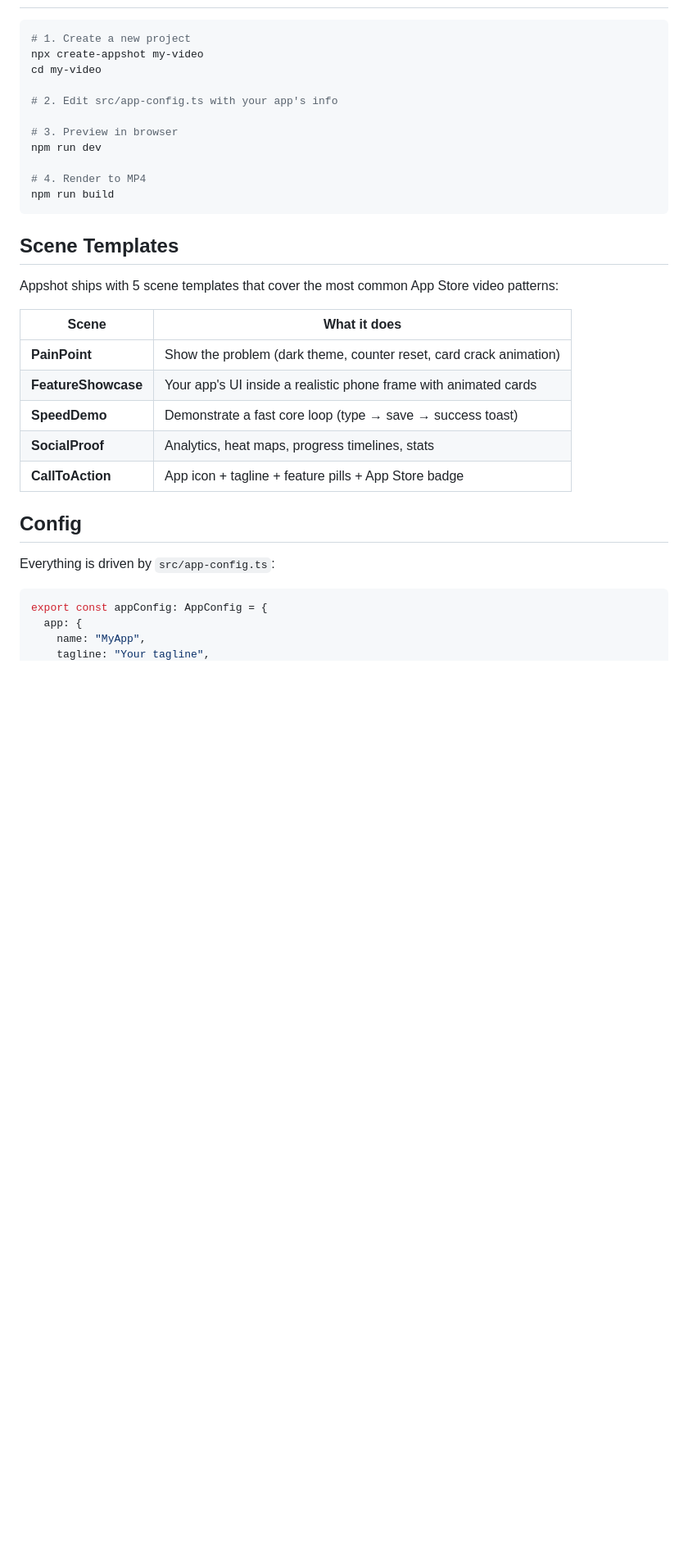
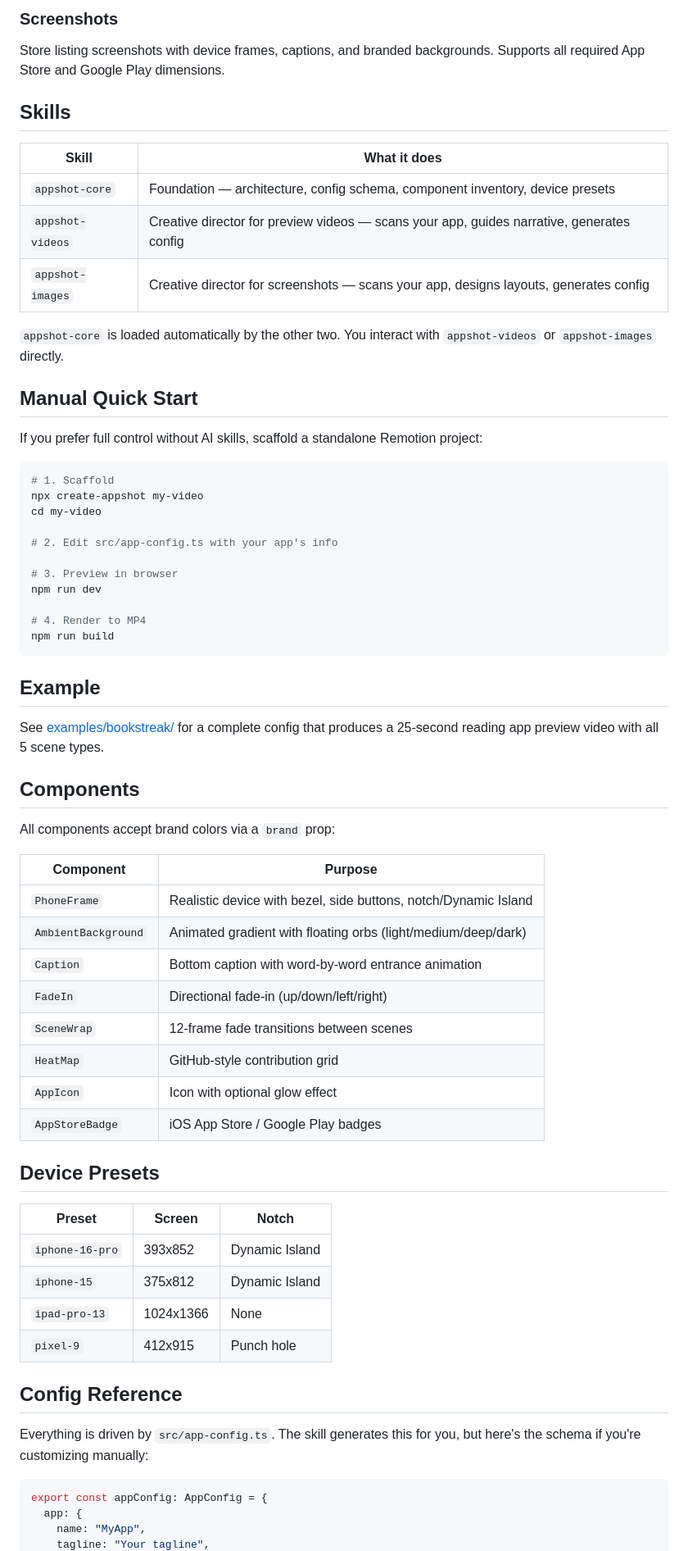
Before and after one commit to trunghaiy/appshot, a Markdown page: README.md, the part around one of its changes. Shown at 82% size. GitHub-like rendering; blank space fills up the shorter version.

````diff
--- a/README.md
+++ b/README.md
@@ -42,6 +83,23 @@ Fork this repository, customize the skills and template for your needs.
+### Screenshots
+
+Store listing screenshots with device frames, captions, and branded backgrounds. Supports all required App Store and Google Play dimensions.
+
+## Skills
+
+| Skill | What it does |
+|-------|-------------|
+| `appshot-core` | Foundation — architecture, config schema, component inventory, device presets |
+| `appshot-videos` | Creative director for preview videos — scans your app, guides narrative, generates config |
+| `appshot-images` | Creative director for screenshots — scans your app, designs layouts, generates config |
+
+`appshot-core` is loaded automatically by the other two. You interact with `appshot-videos` or `appshot-images` directly.
+
+## Manual Quick Start
+
+If you prefer full control without AI skills, scaffold a standalone Remotion project:
 
 ```bash
-# 1. Create a new project
+# 1. Scaffold
 npx create-appshot my-video
 cd my-video
 
@@ -54,21 +112,37 @@ npm run dev
 npm run build
 ```
 
-## Scene Templates
+## Example
 
-Appshot ships with 5 scene templates that cover the most common App Store video patterns:
+See [examples/bookstreak/](examples/bookstreak/) for a complete config that produces a 25-second reading app preview video with all 5 scene types.
 
-| Scene | What it does |
-|-------|-------------|
-| **PainPoint** | Show the problem (dark theme, counter reset, card crack animation) |
-| **FeatureShowcase** | Your app's UI inside a realistic phone frame with animated cards |
-| **SpeedDemo** | Demonstrate a fast core loop (type → save → success toast) |
-| **SocialProof** | Analytics, heat maps, progress timelines, stats |
-| **CallToAction** | App icon + tagline + feature pills + App Store badge |
+## Components
 
-## Config
+All components accept brand colors via a `brand` prop:
 
-Everything is driven by `src/app-config.ts`:
+| Component | Purpose |
+|-----------|---------|
+| `PhoneFrame` | Realistic device with bezel, side buttons, notch/Dynamic Island |
+| `AmbientBackground` | Animated gradient with floating orbs (light/medium/deep/dark) |
+| `Caption` | Bottom caption with word-by-word entrance animation |
+| `FadeIn` | Directional fade-in (up/down/left/right) |
+| `SceneWrap` | 12-frame fade transitions between scenes |
+| `HeatMap` | GitHub-style contribution grid |
+| `AppIcon` | Icon with optional glow effect |
+| `AppStoreBadge` | iOS App Store / Google Play badges |
+
+## Device Presets
+
+| Preset | Screen | Notch |
+|--------|--------|-------|
+| `iphone-16-pro` | 393x852 | Dynamic Island |
+| `iphone-15` | 375x812 | Dynamic Island |
+| `ipad-pro-13` | 1024x1366 | None |
+| `pixel-9` | 412x915 | Punch hole |
+
+## Config Reference
+
+Everything is driven by `src/app-config.ts`. The skill generates this for you, but here's the schema if you're customizing manually:
 
 ```typescript
 export const appConfig: AppConfig = {
````
Also changed, not shown: other parts of README.md (+83 -64 lines).
